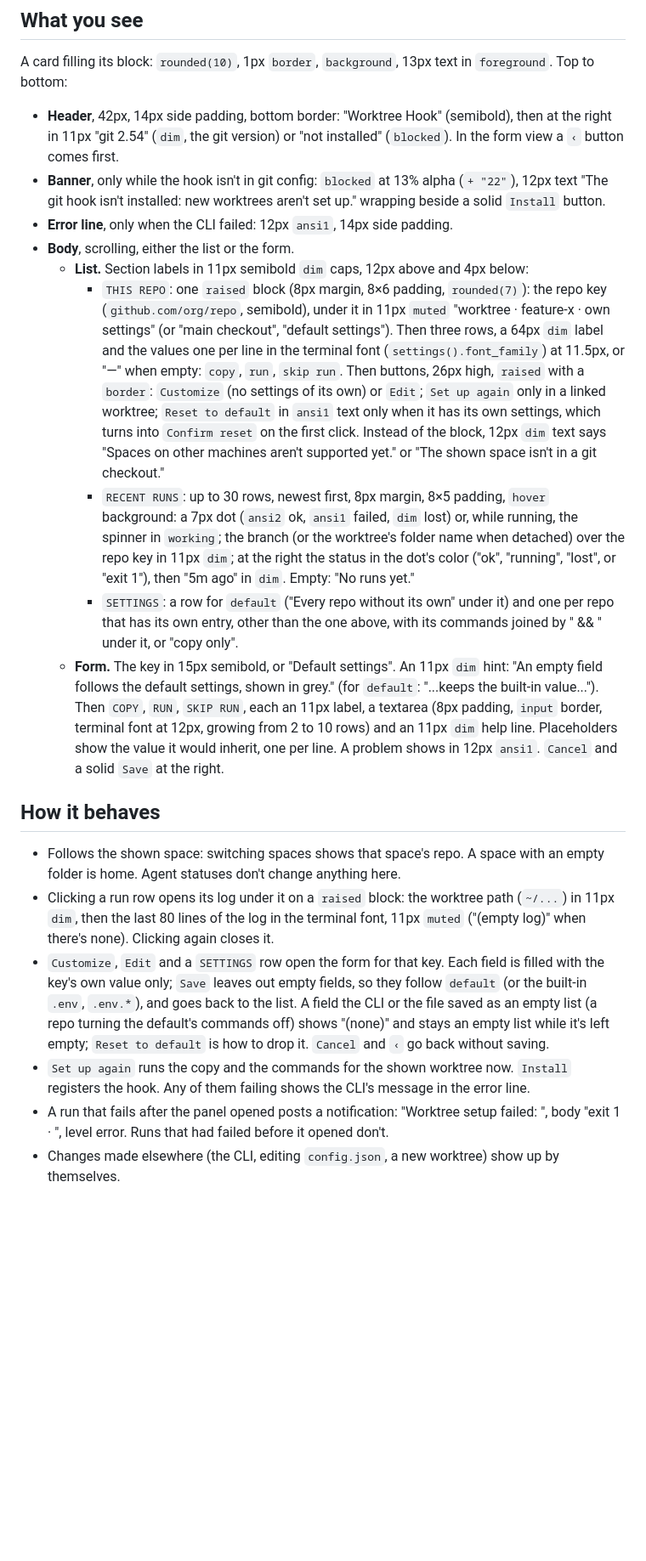
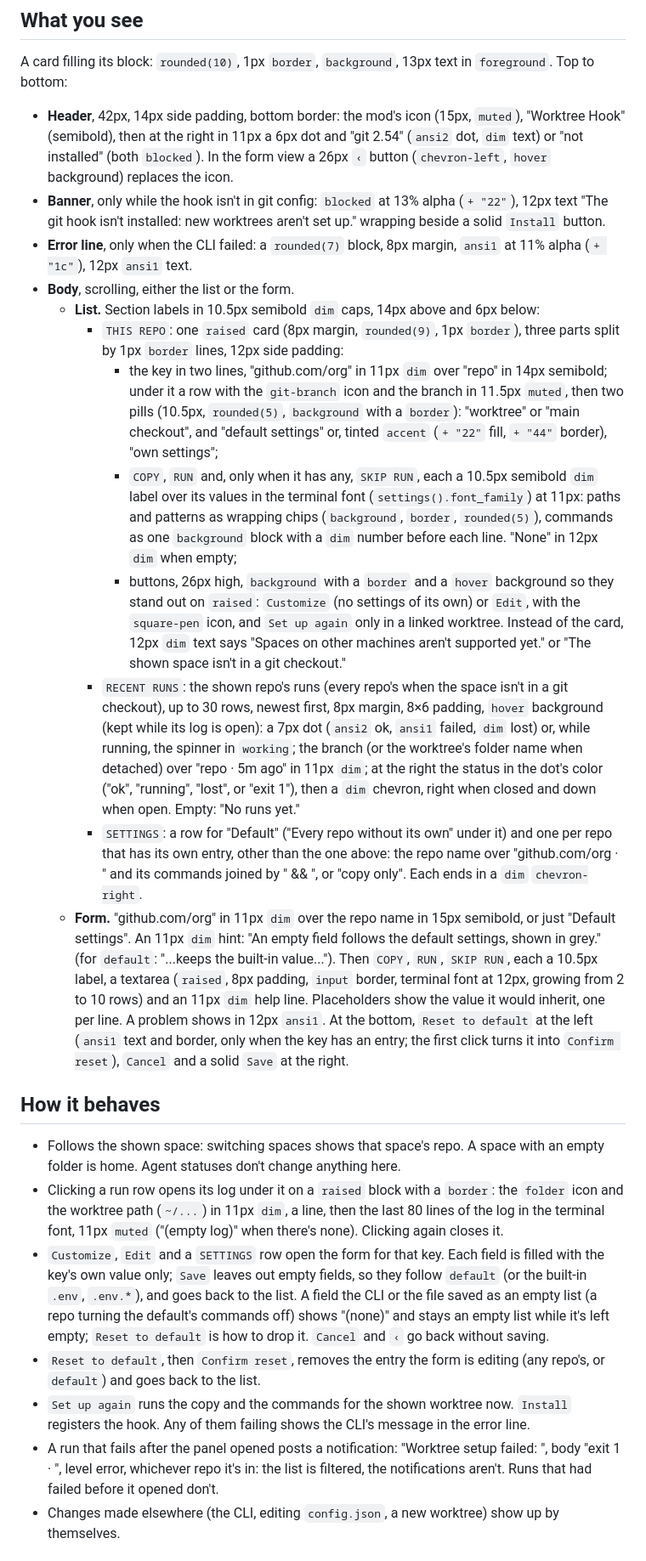
Before and after one commit to kimsuhan/herdr-worktree-hook, a Markdown page: app/RECIPE.md, the part around one of its changes. Shown at 85% size. Drawn GitHub-style; blank space fills up the shorter version.

```diff
--- a/app/RECIPE.md
+++ b/app/RECIPE.md
@@ -29,54 +29,69 @@ itself.
 A card filling its block: `rounded(10)`, 1px `border`, `background`, 13px text in `foreground`.
 Top to bottom:
 
-- **Header**, 42px, 14px side padding, bottom border: "Worktree Hook" (semibold), then at the right in
-  11px "git 2.54" (`dim`, the git version) or "not installed" (`blocked`). In the form view a `‹`
-  button comes first.
+- **Header**, 42px, 14px side padding, bottom border: the mod's icon (15px, `muted`), "Worktree Hook"
+  (semibold), then at the right in 11px a 6px dot and "git 2.54" (`ansi2` dot, `dim` text) or
+  "not installed" (both `blocked`). In the form view a 26px `‹` button (`chevron-left`, `hover`
+  background) replaces the icon.
 - **Banner**, only while the hook isn't in git config: `blocked` at 13% alpha (`+ "22"`), 12px text
   "The git hook isn't installed: new worktrees aren't set up." wrapping beside a solid `Install` button.
-- **Error line**, only when the CLI failed: 12px `ansi1`, 14px side padding.
+- **Error line**, only when the CLI failed: a `rounded(7)` block, 8px margin, `ansi1` at 11% alpha
+  (`+ "1c"`), 12px `ansi1` text.
 - **Body**, scrolling, either the list or the form.
-  - **List.** Section labels in 11px semibold `dim` caps, 12px above and 4px below:
-    - `THIS REPO`: one `raised` block (8px margin, 8×6 padding, `rounded(7)`): the repo key
-      (`github.com/org/repo`, semibold), under it in 11px `muted`
-      "worktree · feature-x · own settings" (or "main checkout", "default settings"). Then three rows,
-      a 64px `dim` label and the values one per line in the terminal font (`settings().font_family`)
-      at 11.5px, or "—" when empty: `copy`, `run`, `skip run`. Then buttons, 26px high, `raised`
-      with a `border`: `Customize` (no settings of its own) or `Edit`; `Set up again` only in a linked
-      worktree; `Reset to default` in `ansi1` text only when it has its own settings, which turns into
-      `Confirm reset` on the first click. Instead of the block, 12px `dim` text says
-      "Spaces on other machines aren't supported yet." or "The shown space isn't in a git checkout."
-    - `RECENT RUNS`: up to 30 rows, newest first, 8px margin, 8×5 padding, `hover` background:
-      a 7px dot (`ansi2` ok, `ansi1` failed, `dim` lost) or, while running, the spinner in `working`;
-      the branch (or the worktree's folder name when detached) over the repo key in 11px `dim`; at the
-      right the status in the dot's color ("ok", "running", "lost", or "exit 1"), then "5m ago" in
-      `dim`. Empty: "No runs yet."
-    - `SETTINGS`: a row for `default` ("Every repo without its own" under it) and one per repo that has
-      its own entry, other than the one above, with its commands joined by " && " under it, or
-      "copy only".
-  - **Form.** The key in 15px semibold, or "Default settings". An 11px `dim` hint: "An empty field
-    follows the default settings, shown in grey." (for `default`: "...keeps the built-in value...").
-    Then `COPY`, `RUN`, `SKIP RUN`, each an 11px label, a textarea (8px padding, `input` border,
-    terminal font at 12px, growing from 2 to 10 rows) and an 11px `dim` help line. Placeholders show
-    the value it would inherit, one per line. A problem shows in 12px `ansi1`. `Cancel` and a solid
-    `Save` at the right.
+  - **List.** Section labels in 10.5px semibold `dim` caps, 14px above and 6px below:
+    - `THIS REPO`: one `raised` card (8px margin, `rounded(9)`, 1px `border`), three parts split by
+      1px `border` lines, 12px side padding:
+      - the key in two lines, "github.com/org" in 11px `dim` over "repo" in 14px semibold; under it a
+        row with the `git-branch` icon and the branch in 11.5px `muted`, then two pills (10.5px,
+        `rounded(5)`, `background` with a `border`): "worktree" or "main checkout", and
+        "default settings" or, tinted `accent` (`+ "22"` fill, `+ "44"` border), "own settings";
+      - `COPY`, `RUN` and, only when it has any, `SKIP RUN`, each a 10.5px semibold `dim` label over its
+        values in the terminal font (`settings().font_family`) at 11px: paths and patterns as wrapping
+        chips (`background`, `border`, `rounded(5)`), commands as one `background` block with a `dim`
+        number before each line. "None" in 12px `dim` when empty;
+      - buttons, 26px high, `background` with a `border` and a `hover` background so they stand out on
+        `raised`: `Customize` (no settings of its own) or `Edit`, with the `square-pen` icon, and
+        `Set up again` only in a linked worktree.
+      Instead of the card, 12px `dim` text says "Spaces on other machines aren't supported yet." or
+      "The shown space isn't in a git checkout."
+    - `RECENT RUNS`: the shown repo's runs (every repo's when the space isn't in a git checkout), up
+      to 30 rows, newest first, 8px margin, 8×6 padding, `hover` background (kept
+      while its log is open): a 7px dot (`ansi2` ok, `ansi1` failed, `dim` lost) or, while running, the
+      spinner in `working`; the branch (or the worktree's folder name when detached) over
+      "repo · 5m ago" in 11px `dim`; at the right the status in the dot's color ("ok", "running",
+      "lost", or "exit 1"), then a `dim` chevron, right when closed and down when open.
+      Empty: "No runs yet."
+    - `SETTINGS`: a row for "Default" ("Every repo without its own" under it) and one per repo that has
+      its own entry, other than the one above: the repo name over "github.com/org · " and its commands
+      joined by " && ", or "copy only". Each ends in a `dim` `chevron-right`.
+  - **Form.** "github.com/org" in 11px `dim` over the repo name in 15px semibold, or just
+    "Default settings". An 11px `dim` hint: "An empty field follows the default settings, shown in
+    grey." (for `default`: "...keeps the built-in value...").
+    Then `COPY`, `RUN`, `SKIP RUN`, each a 10.5px label, a textarea (`raised`, 8px padding, `input`
+    border, terminal font at 12px, growing from 2 to 10 rows) and an 11px `dim` help line. Placeholders
+    show the value it would inherit, one per line. A problem shows in 12px `ansi1`. At the bottom,
+    `Reset to default` at the left (`ansi1` text and border, only when the key has an entry; the first
+    click turns it into `Confirm reset`), `Cancel` and a solid `Save` at the right.
 
 ## How it behaves
 
 - Follows the shown space: switching spaces shows that space's repo. A space with an empty folder is
   home. Agent statuses don't change anything here.
-- Clicking a run row opens its log under it on a `raised` block: the worktree path (`~/...`) in 11px
-  `dim`, then the last 80 lines of the log in the terminal font, 11px `muted` ("(empty log)" when
-  there's none). Clicking again closes it.
+- Clicking a run row opens its log under it on a `raised` block with a `border`: the `folder` icon and
+  the worktree path (`~/...`) in 11px `dim`, a line, then the last 80 lines of the log in the terminal
+  font, 11px `muted` ("(empty log)" when there's none). Clicking again closes it.
 - `Customize`, `Edit` and a `SETTINGS` row open the form for that key. Each field is filled with the
   key's own value only; `Save` leaves out empty fields, so they follow `default` (or the built-in
   `.env`, `.env.*`), and goes back to the list. A field the CLI or the file saved as an empty list
   (a repo turning the default's commands off) shows "(none)" and stays an empty list while it's left
   empty; `Reset to default` is how to drop it. `Cancel` and `‹` go back without saving.
+- `Reset to default`, then `Confirm reset`, removes the entry the form is editing (any repo's, or
+  `default`) and goes back to the list.
 - `Set up again` runs the copy and the commands for the shown worktree now. `Install` registers the
   hook. Any of them failing shows the CLI's message in the error line.
 - A run that fails after the panel opened posts a notification: "Worktree setup failed: <branch>",
-  body "exit 1 · <repo key>", level error. Runs that had failed before it opened don't.
+  body "exit 1 · <repo key>", level error, whichever repo it's in: the list is filtered, the
+  notifications aren't. Runs that had failed before it opened don't.
 - Changes made elsewhere (the CLI, editing `config.json`, a new worktree) show up by themselves.
 
 ## Built from
```
Also changed, not shown: other parts of app/RECIPE.md (+6 -5 lines), CLAUDE.md (+0 -1 lines), app/preview.png, 1 other file.
